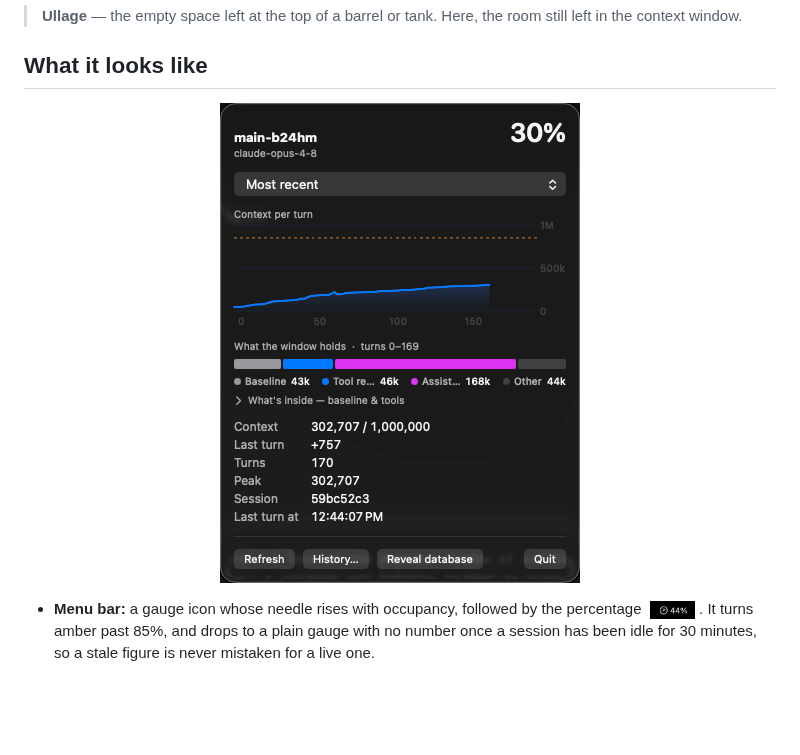
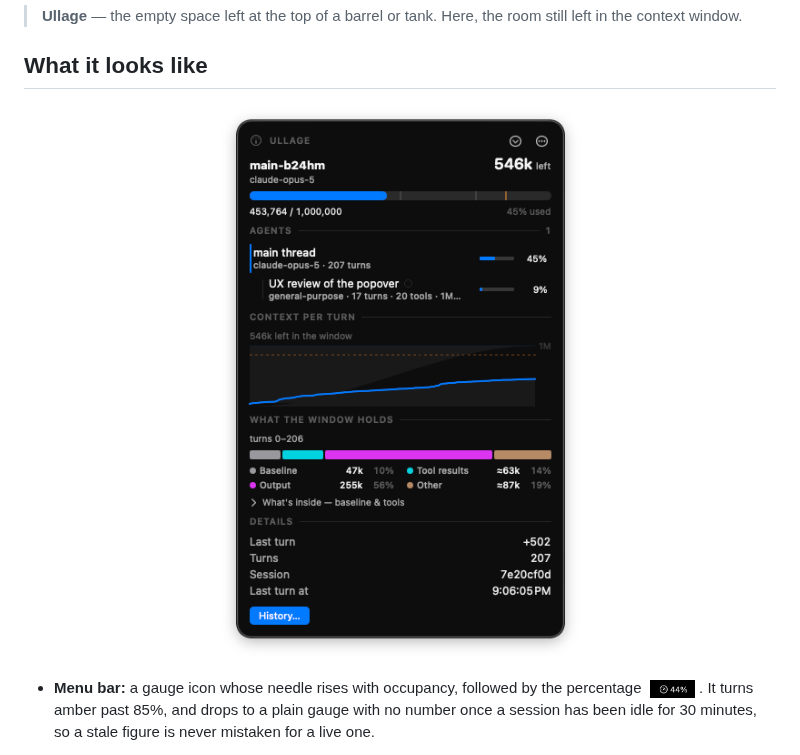
Before and after one commit to sturdynut/Ullage, a Markdown page: README.md, the part around the change. Rendered like a GitHub page; pictures changed too: docs/screenshots/popover.png; blank space fills up the shorter version.

Commit message:
README: new popover screenshot
The room left as the headline, the session's agents with their own
windows, and the breakdown marking its estimates.

Co-Authored-By: Claude Opus 5 <noreply@anthropic.com>
Claude-Session: https://claude.ai/code/session_011jFbv8dApEKNnFzhMeVzg9

```diff
--- a/README.md
+++ b/README.md
@@ -24,7 +24,7 @@ Everything stays on your machine. Nothing is uploaded.
 
 <div align="center">
 
-<img src="docs/screenshots/popover.png" alt="Ullage popover: the room left in the window, an occupancy bar, the session's agents each with their own window, a context-per-turn chart, and a bar breaking the window into baseline, tool results, output and other" width="360">
+<img src="docs/screenshots/popover.png" alt="The Ullage popover: 546k left in a 1M window over a marked occupancy bar, the session's agents each with their own window, a context-per-turn chart whose upper band is the room left, and a breakdown of what the window holds" width="380">
 
 </div>
 
```
